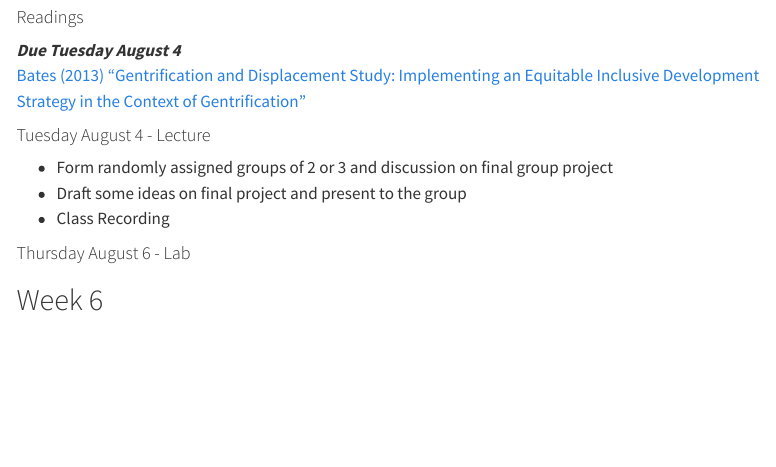
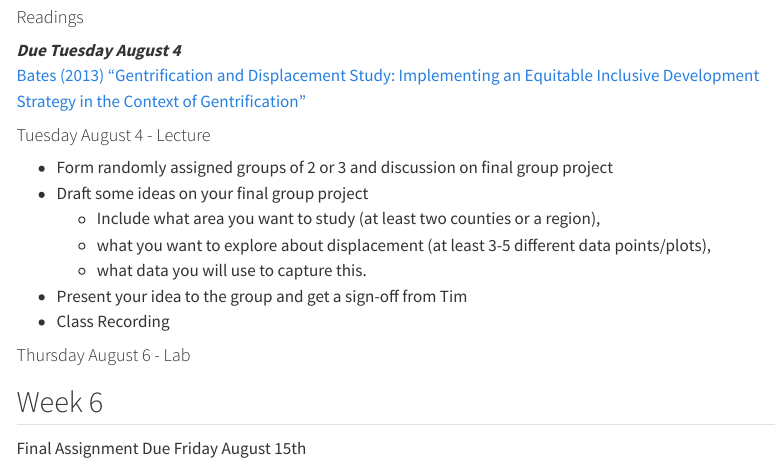
Before and after one commit to evictionresearch/SOC-N100-Housing-Precarity, a Quarto document (website/index.qmd): the page in a window 1100 px wide, from 2570 px down. Rendered offline with R 4.5, knitr and Pandoc in place of Quarto, with nearby package versions; menus at the side of the page are left out.

Commit message:
web edits

```diff
--- a/website/index.qmd
+++ b/website/index.qmd
@@ -116,9 +116,15 @@ These assignments will be graded on the [scale in the syllabus](syllabus.html#co
 #### Tuesday August 4 - Lecture
 
 * Form randomly assigned groups of 2 or 3 and discussion on final group project
-* Draft some ideas on final project and present to the group
+* Draft some ideas on your final group project
+    * Include what area you want to study (at least two counties or a region),
+    * what you want to explore about displacement (at least 3-5 different data points/plots),
+    * what data you will use to capture this.
+* Present your idea to the group and get a sign-off from Tim
 * Class Recording
 
 #### Thursday August 6 - Lab
 
 ## Week 6
+
+Final Assignment Due Friday August 15th
```
Also changed, not shown: docs/search.json, 1 other file.
